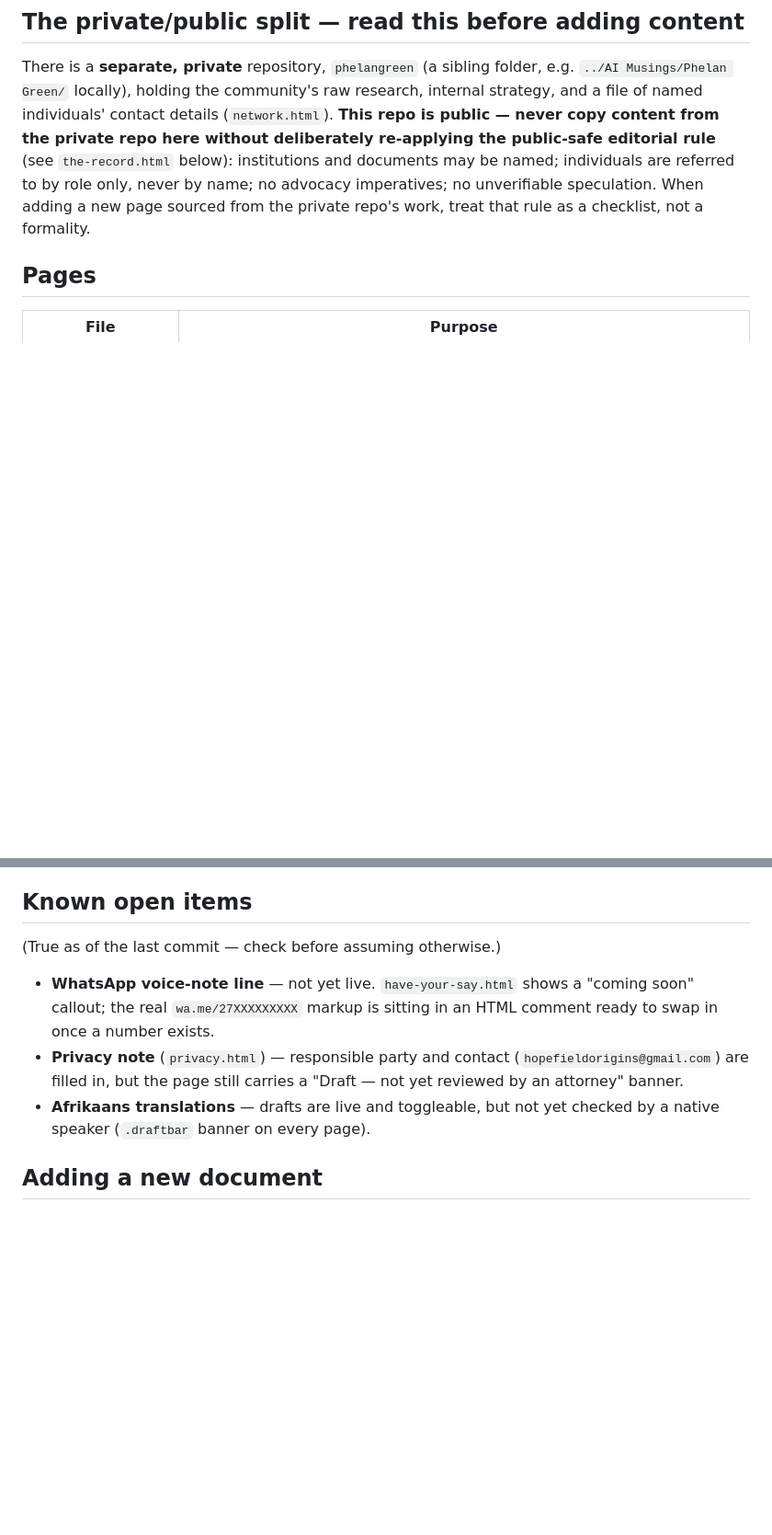
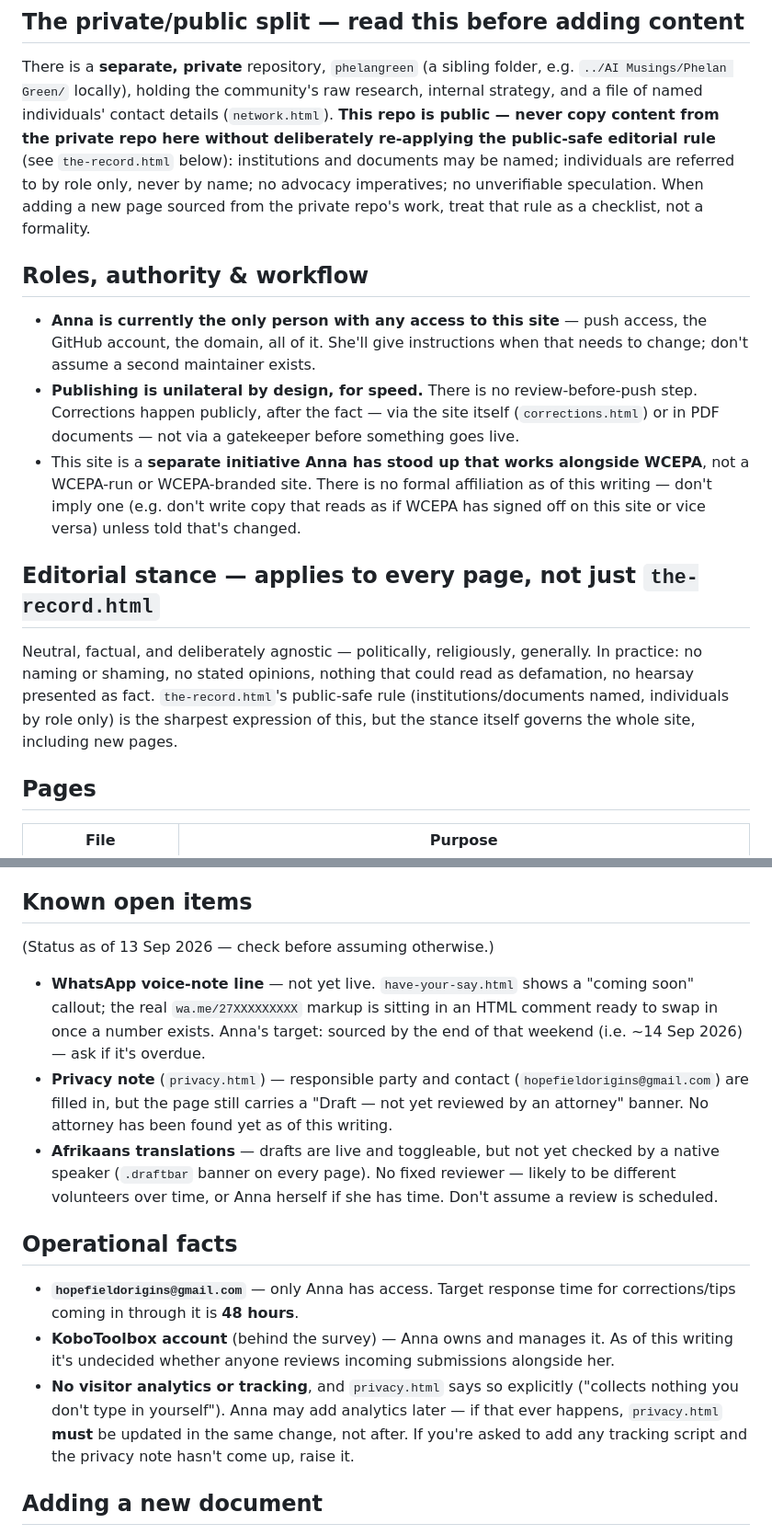
Before and after one commit to annaretief-sa/phelangreen-site, a Markdown page: CLAUDE.md, 2 parts joined by grey strips. Shown at 92% size. Drawn GitHub-style; blank space fills up the shorter version.

Commit message:
Fill in context CLAUDE.md couldn't infer from the files alone
Adds what only Anna could answer: current access/roles (she's the
sole maintainer, publishes unilaterally by design, corrections happen
publicly after the fact), the site's actual relationship to WCEPA
(parallel, not formally affiliated), confirmed status and targets on
the three open items (WhatsApp, attorney review, Afrikaans review),
who holds the inbox and Kobo account and at what response time, the
no-analytics line as a hard rule until explicitly changed, and
confirmation that the ASCII/lightweight design brief is deliberate,
not incidental. Also generalises the editorial stance (neutral,
no naming/shaming/opinion/defamation/hearsay) from the-record.html's
stated rule to the whole site, since that's the actual practice.

Co-Authored-By: Claude Sonnet 5 <noreply@anthropic.com>

```diff
--- a/CLAUDE.md
+++ b/CLAUDE.md
@@ -9,6 +9,16 @@ The **public** website for the Hopefield community's response to the proposed Ph
 ## The private/public split — read this before adding content
 
 There is a **separate, private** repository, `phelangreen` (a sibling folder, e.g. `../AI Musings/Phelan Green/` locally), holding the community's raw research, internal strategy, and a file of named individuals' contact details (`network.html`). **This repo is public — never copy content from the private repo here without deliberately re-applying the public-safe editorial rule** (see `the-record.html` below): institutions and documents may be named; individuals are referred to by role only, never by name; no advocacy imperatives; no unverifiable speculation. When adding a new page sourced from the private repo's work, treat that rule as a checklist, not a formality.
+
+## Roles, authority & workflow
+
+- **Anna is currently the only person with any access to this site** — push access, the GitHub account, the domain, all of it. She'll give instructions when that needs to change; don't assume a second maintainer exists.
+- **Publishing is unilateral by design, for speed.** There is no review-before-push step. Corrections happen publicly, after the fact — via the site itself (`corrections.html`) or in PDF documents — not via a gatekeeper before something goes live.
+- This site is a **separate initiative Anna has stood up that works alongside WCEPA**, not a WCEPA-run or WCEPA-branded site. There is no formal affiliation as of this writing — don't imply one (e.g. don't write copy that reads as if WCEPA has signed off on this site or vice versa) unless told that's changed.
+
+## Editorial stance — applies to every page, not just `the-record.html`
+
+Neutral, factual, and deliberately agnostic — politically, religiously, generally. In practice: no naming or shaming, no stated opinions, nothing that could read as defamation, no hearsay presented as fact. `the-record.html`'s public-safe rule (institutions/documents named, individuals by role only) is the sharpest expression of this, but the stance itself governs the whole site, including new pages.
 
 ## Pages
 
@@ -37,10 +47,16 @@ It's a copy of the published Resident's Briefing artefact (source of record: `..
 
 ## Known open items
 
-(True as of the last commit — check before assuming otherwise.)
-- **WhatsApp voice-note line** — not yet live. `have-your-say.html` shows a "coming soon" callout; the real `wa.me/27XXXXXXXXX` markup is sitting in an HTML comment ready to swap in once a number exists.
-- **Privacy note** (`privacy.html`) — responsible party and contact (`hopefieldorigins@gmail.com`) are filled in, but the page still carries a "Draft — not yet reviewed by an attorney" banner.
-- **Afrikaans translations** — drafts are live and toggleable, but not yet checked by a native speaker (`.draftbar` banner on every page).
+(Status as of 13 Sep 2026 — check before assuming otherwise.)
+- **WhatsApp voice-note line** — not yet live. `have-your-say.html` shows a "coming soon" callout; the real `wa.me/27XXXXXXXXX` markup is sitting in an HTML comment ready to swap in once a number exists. Anna's target: sourced by the end of that weekend (i.e. ~14 Sep 2026) — ask if it's overdue.
+- **Privacy note** (`privacy.html`) — responsible party and contact (`hopefieldorigins@gmail.com`) are filled in, but the page still carries a "Draft — not yet reviewed by an attorney" banner. No attorney has been found yet as of this writing.
+- **Afrikaans translations** — drafts are live and toggleable, but not yet checked by a native speaker (`.draftbar` banner on every page). No fixed reviewer — likely to be different volunteers over time, or Anna herself if she has time. Don't assume a review is scheduled.
+
+## Operational facts
+
+- **`hopefieldorigins@gmail.com`** — only Anna has access. Target response time for corrections/tips coming in through it is **48 hours**.
+- **KoboToolbox account** (behind the survey) — Anna owns and manages it. As of this writing it's undecided whether anyone reviews incoming submissions alongside her.
+- **No visitor analytics or tracking**, and `privacy.html` says so explicitly ("collects nothing you don't type in yourself"). Anna may add analytics later — if that ever happens, `privacy.html` **must** be updated in the same change, not after. If you're asked to add any tracking script and the privacy note hasn't come up, raise it.
 
 ## Adding a new document
 
```
Also changed, not shown: other parts of CLAUDE.md (+1 -1 lines).
